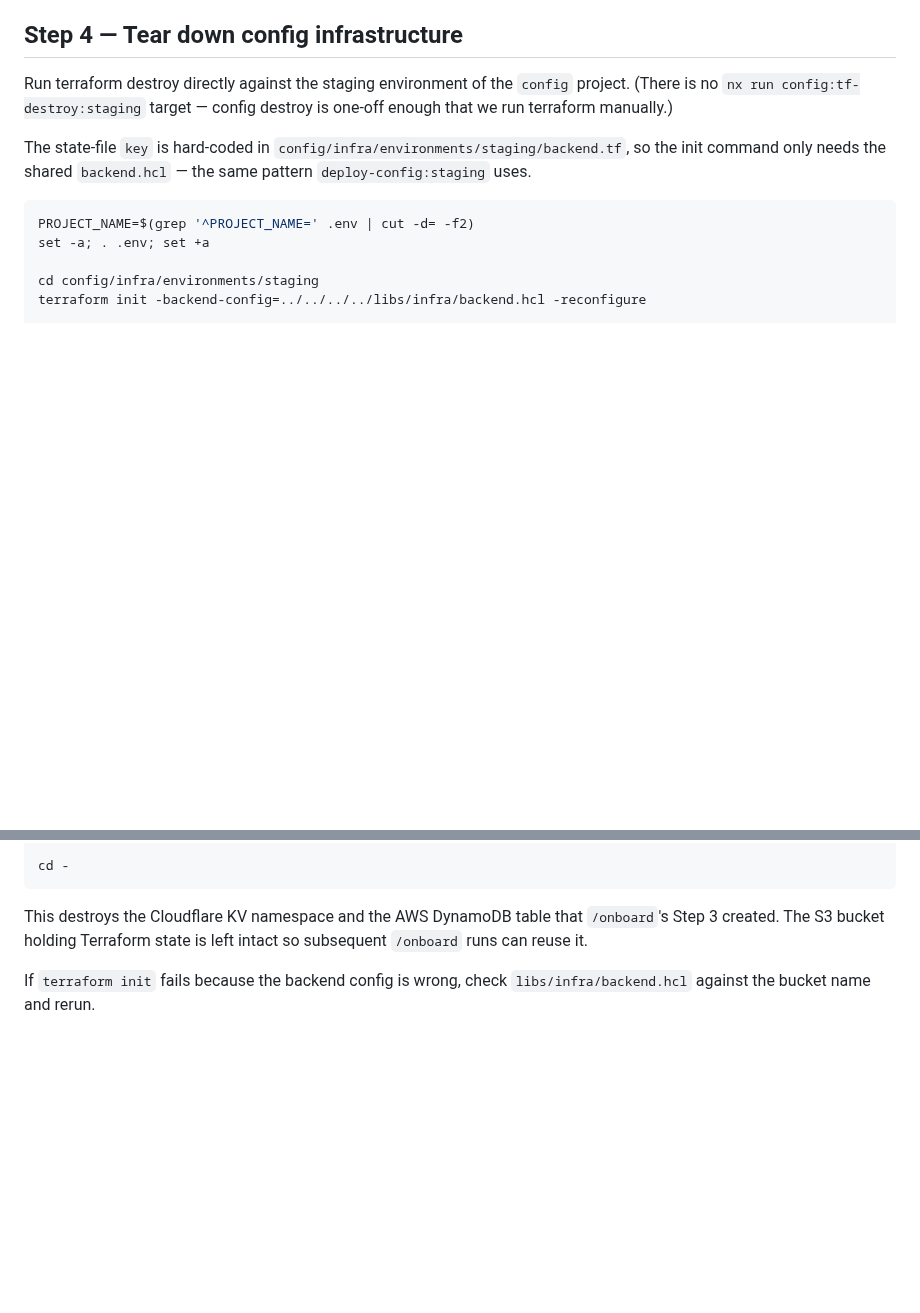
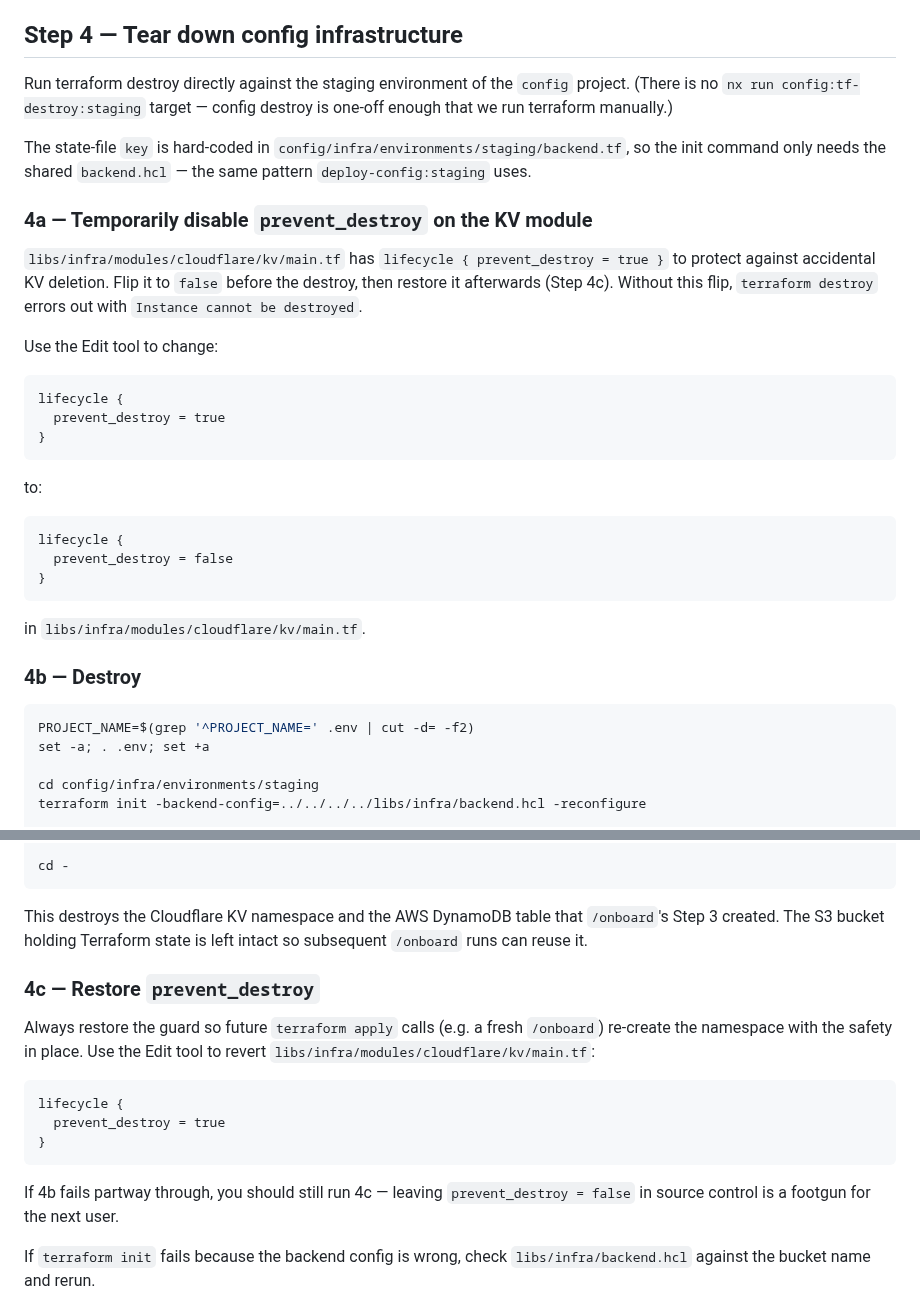
Before and after one commit to barrysteyn/nx-launchpad, a Markdown page: .claude/commands/teardown-onboarding.md, 2 parts joined by grey strips. Drawn GitHub-style; blank space fills up the shorter version.

Commit message:
fix(teardown): toggle prevent_destroy on the KV module around destroy
libs/infra/modules/cloudflare/kv/main.tf has prevent_destroy = true
to guard against accidental KV namespace deletion. With it in place,
terraform destroy in Step 4 errors out with "Instance cannot be
destroyed" and leaves the KV namespace orphaned.

Mirror the dance already used by /teardown-auth-service for D1:
split Step 4 into 4a (flip prevent_destroy false), 4b (destroy),
4c (restore prevent_destroy true). The "always restore even on
failure" guidance is explicit — leaving prevent_destroy = false in
source control is a footgun for the next user.

````diff
--- a/.claude/commands/teardown-onboarding.md
+++ b/.claude/commands/teardown-onboarding.md
@@ -84,6 +84,30 @@ Run terraform destroy directly against the staging environment of the `config` p
 
 The state-file `key` is hard-coded in `config/infra/environments/staging/backend.tf`, so the init command only needs the shared `backend.hcl` — the same pattern `deploy-config:staging` uses.
 
+### 4a — Temporarily disable `prevent_destroy` on the KV module
+
+`libs/infra/modules/cloudflare/kv/main.tf` has `lifecycle { prevent_destroy = true }` to protect against accidental KV deletion. Flip it to `false` before the destroy, then restore it afterwards (Step 4c). Without this flip, `terraform destroy` errors out with `Instance cannot be destroyed`.
+
+Use the Edit tool to change:
+
+```hcl
+lifecycle {
+  prevent_destroy = true
+}
+```
+
+to:
+
+```hcl
+lifecycle {
+  prevent_destroy = false
+}
+```
+
+in `libs/infra/modules/cloudflare/kv/main.tf`.
+
+### 4b — Destroy
+
 ```bash
 PROJECT_NAME=$(grep '^PROJECT_NAME=' .env | cut -d= -f2)
 set -a; . .env; set +a
@@ -102,6 +126,18 @@ cd -
 
 This destroys the Cloudflare KV namespace and the AWS DynamoDB table that `/onboard`'s Step 3 created. The S3 bucket holding Terraform state is left intact so subsequent `/onboard` runs can reuse it.
 
+### 4c — Restore `prevent_destroy`
+
+Always restore the guard so future `terraform apply` calls (e.g. a fresh `/onboard`) re-create the namespace with the safety in place. Use the Edit tool to revert `libs/infra/modules/cloudflare/kv/main.tf`:
+
+```hcl
+lifecycle {
+  prevent_destroy = true
+}
+```
+
+If 4b fails partway through, you should still run 4c — leaving `prevent_destroy = false` in source control is a footgun for the next user.
+
 If `terraform init` fails because the backend config is wrong, check `libs/infra/backend.hcl` against the bucket name and rerun.
 
 ## Step 5 — Final message
````
